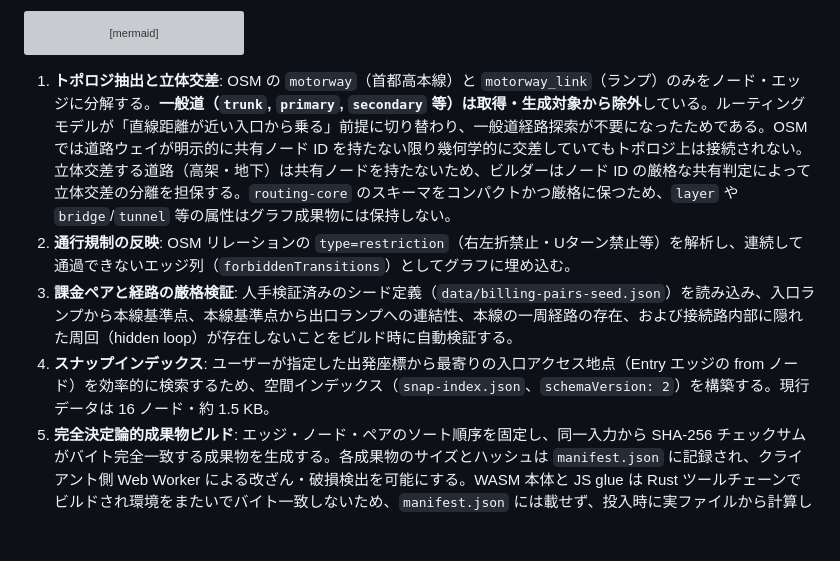
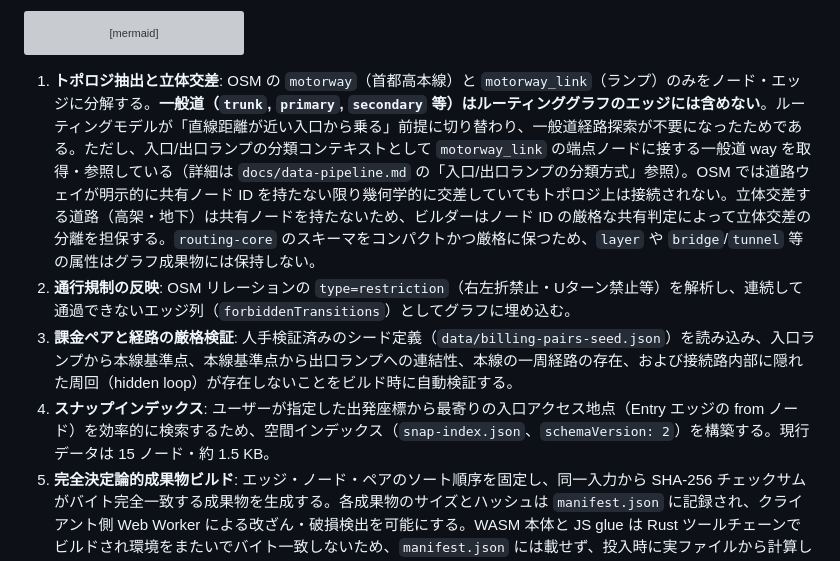
Before and after one commit to japan4415/shutoko-sim, a Markdown page: docs/architecture.md, the part around the change. Rendered like a GitHub page; blank space fills up the shorter version; grey boxes are pictures that could not be loaded.

````diff
--- a/docs/architecture.md
+++ b/docs/architecture.md
@@ -46,13 +46,13 @@ flowchart LR
 ```
 
 1. **トポロジ抽出と立体交差**:
-   OSM の `motorway`（首都高本線）と `motorway_link`（ランプ）のみをノード・エッジに分解する。**一般道（`trunk`, `primary`, `secondary` 等）は取得・生成対象から除外**している。ルーティングモデルが「直線距離が近い入口から乗る」前提に切り替わり、一般道経路探索が不要になったためである。OSM では道路ウェイが明示的に共有ノード ID を持たない限り幾何学的に交差していてもトポロジ上は接続されない。立体交差する道路（高架・地下）は共有ノードを持たないため、ビルダーはノード ID の厳格な共有判定によって立体交差の分離を担保する。`routing-core` のスキーマをコンパクトかつ厳格に保つため、`layer` や `bridge`/`tunnel` 等の属性はグラフ成果物には保持しない。
+   OSM の `motorway`（首都高本線）と `motorway_link`（ランプ）のみをノード・エッジに分解する。**一般道（`trunk`, `primary`, `secondary` 等）はルーティンググラフのエッジには含めない**。ルーティングモデルが「直線距離が近い入口から乗る」前提に切り替わり、一般道経路探索が不要になったためである。ただし、入口/出口ランプの分類コンテキストとして `motorway_link` の端点ノードに接する一般道 way を取得・参照している（詳細は `docs/data-pipeline.md` の「入口/出口ランプの分類方式」参照）。OSM では道路ウェイが明示的に共有ノード ID を持たない限り幾何学的に交差していてもトポロジ上は接続されない。立体交差する道路（高架・地下）は共有ノードを持たないため、ビルダーはノード ID の厳格な共有判定によって立体交差の分離を担保する。`routing-core` のスキーマをコンパクトかつ厳格に保つため、`layer` や `bridge`/`tunnel` 等の属性はグラフ成果物には保持しない。
 2. **通行規制の反映**:
    OSM リレーションの `type=restriction`（右左折禁止・Uターン禁止等）を解析し、連続して通過できないエッジ列（`forbiddenTransitions`）としてグラフに埋め込む。
 3. **課金ペアと経路の厳格検証**:
    人手検証済みのシード定義（`data/billing-pairs-seed.json`）を読み込み、入口ランプから本線基準点、本線基準点から出口ランプへの連結性、本線の一周経路の存在、および接続路内部に隠れた周回（hidden loop）が存在しないことをビルド時に自動検証する。
 4. **スナップインデックス**:
-   ユーザーが指定した出発座標から最寄りの入口アクセス地点（Entry エッジの from ノード）を効率的に検索するため、空間インデックス（`snap-index.json`、`schemaVersion: 2`）を構築する。現行データは 16 ノード・約 1.5 KB。
+   ユーザーが指定した出発座標から最寄りの入口アクセス地点（Entry エッジの from ノード）を効率的に検索するため、空間インデックス（`snap-index.json`、`schemaVersion: 2`）を構築する。現行データは 15 ノード・約 1.5 KB。
 5. **完全決定論的成果物ビルド**:
    エッジ・ノード・ペアのソート順序を固定し、同一入力から SHA-256 チェックサムがバイト完全一致する成果物を生成する。各成果物のサイズとハッシュは `manifest.json` に記録され、クライアント側 Web Worker による改ざん・破損検出を可能にする。WASM 本体と JS glue は Rust ツールチェーンでビルドされ環境をまたいでバイト一致しないため、`manifest.json` には載せず、投入時に実ファイルから計算した `engine.json` を配信して同じ照合を行う（`workers/scripts/seed-local-r2.mjs`）。
 
````
Also changed, not shown: docs/data-pipeline.md (+36 -9 lines), docs/routing.md (+1 -1 lines).
